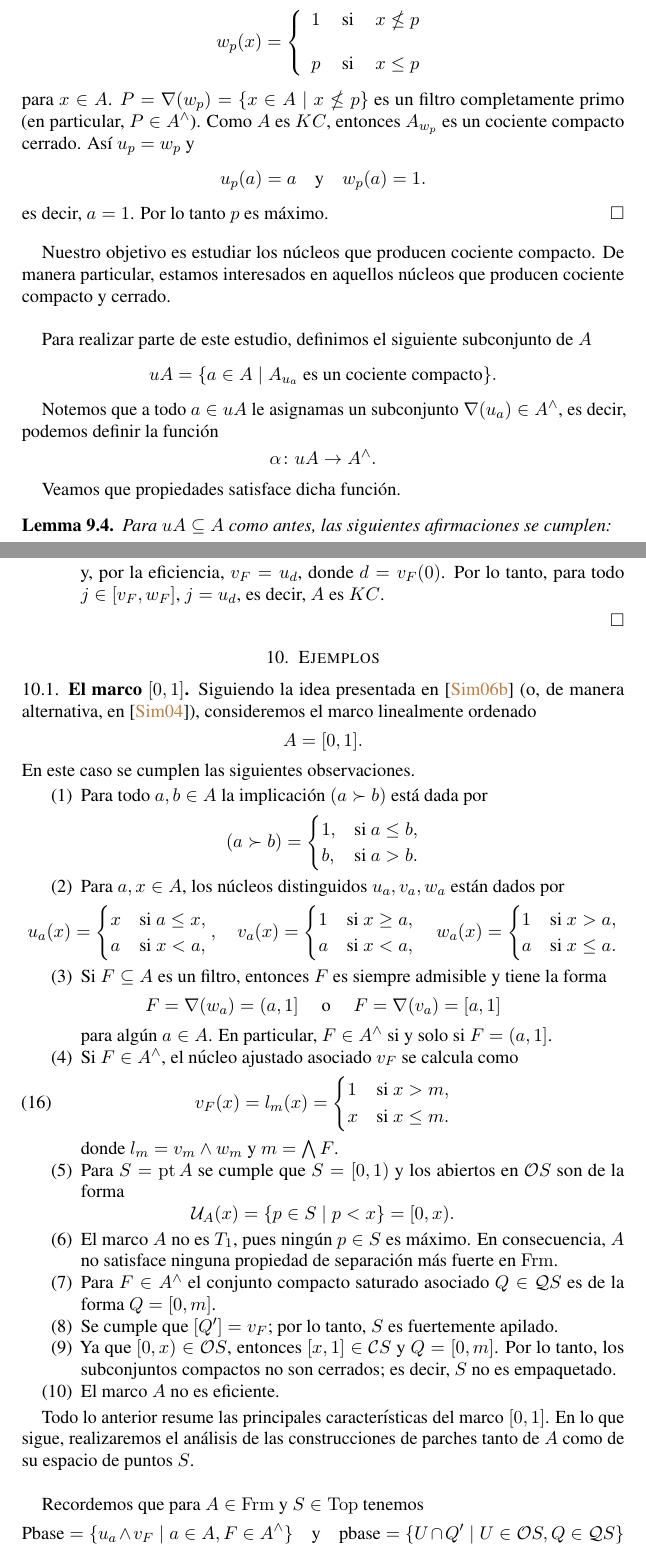
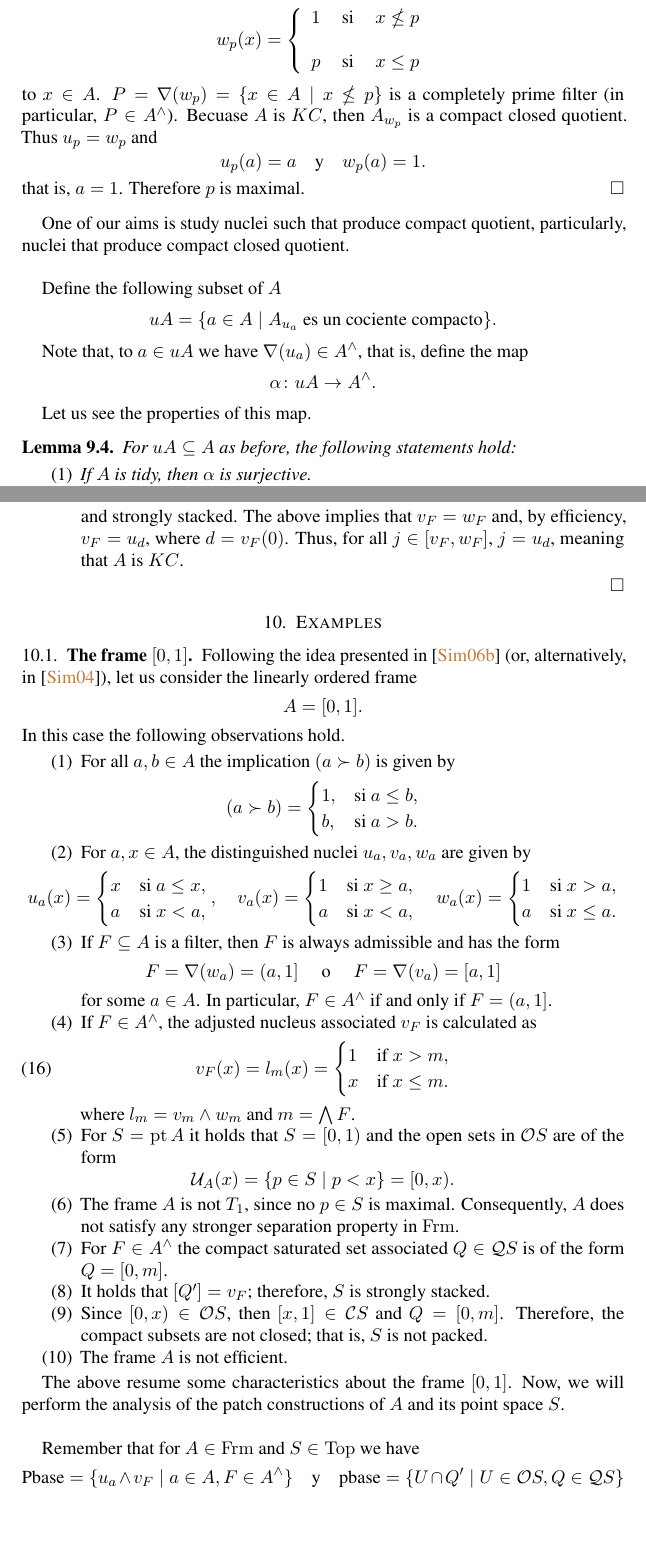
Before and after one commit to JCmonter/Art-culo-marcos-Hausdorff, a LaTeX paper (Articulo.tex): two parts of pages 22 and 24 of 27 before the commit and two parts of pages 21 and 23 of 26 after it, joined at a grey line, cut at the place of the change, the shorter picture padded with empty space. The pictures show the PDF file Articulo.pdf that the author committed with the source.

Commit message:
Modificación

```diff
--- a/Articulo.tex
+++ b/Articulo.tex
@@ -1282,4 +1281,4 @@ Si $A\in \Frm$ satisface $\mathbf{(H)}$, entonces $A$ es apilado.
-\end{prop}
-
-\begin{proof}
-Si $A$ satisface $\mathbf{(H)}$, entonces $A$ es $T_1$, es decir, para todo par HM se cumple que
+If $A\in \Frm$ satisfies $\mathbf{(H)}$, then $A$ is stacked.
+\end{prop}
+
+\begin{proof}
@@ -1303 +1301,0 @@ Si $\neg c\nleq v_F(0)$, entonces $c\notin F$, pues en caso contrario, si $c\in
-\neg c\leq f_F(0)=\bigvee\{v_a(0)\mid a\in F\}\leq v_F(0),
@@ -1314,5 +1301,0 @@ De aquí que $p\nleq w_F(0)$. Luego,
-w_F(0)=\bigwedge\{p\in M\mid 0\leq p\}=\bigwedge M\leq p,
-\]
-es decir, $p\nleq w_F(0)\leq p$, lo cual es una contradicción. La contradicción viene de suponer que $w_F(0)\nleq v_F(0)$.
-Por lo tanto $w_F(0)=v_F(0)$ y $A$ es apilado.
-\end{proof}
@@ -1342,6 +1330,7 @@ Además, si para $x\in A$, con $x$ máximo, se cumple que $\neg x=0$, entonces $
 \end{proof}
 
 Para ver los detalles de la no espacialidad de $\widetilde{A}$, se puede consultar \cite{PasekaSmarda1992}.
+\end{comment}
 
 \section{Marcos KC}
 
@@ -1390,7 +1377,8 @@ Si $A$ es un marco $KC$, entonces $A$ es un marco $T_1$.
-\end{prop}
-
-\begin{proof}
-Sean $p\in \pt A$ y $a\in A$ tales que $p\leq a\leq 1$. Consideremos
+If $A$ is a $KC$ frame, then $A$ is a $T_1$ frame.
+\end{prop}
+
+\begin{proof}
+Let $p\in \pt A$ and $a\in A$ such that $p\leq a\leq 1$. Consider
 \[
 w_p(x)=\left\{\begin{array}{lcc}
 1 & \mbox{ si } & x\nleq p\\
@@ -1398,28 +1386,30 @@ w_p(x)=\left\{\begin{array}{lcc}
 p & \mbox{ si } & x\leq p
 \end{array}\right.
 \]
-para $x\in A$. $P=\nabla(w_p)=\{x\in A\mid x\nleq p\}$ es un filtro completamente primo (en particular, $P\in A^\wedge$). Como $A$ es $KC$, entonces $A_{w_p}$ es un cociente compacto cerrado. Así $u_p=w_p$ y
+to $x\in A$. $P=\nabla(w_p)=\{x\in A\mid x\nleq p\}$ is a completely prime filter (in particular, $P\in A^\wedge$). Becuase $A$ is $KC$, then $A_{w_p}$ is a compact closed quotient. Thus $u_p=w_p$ and
 \[
 u_p(a)=a\quad \mbox{y}\quad w_p(a)=1.
 \]
-es decir, $a=1$. Por lo tanto $p$ es máximo.
-\end{proof}
-
-Nuestro objetivo es estudiar los núcleos que producen cociente compacto. De manera particular, estamos interesados en
-aquellos núcleos que producen cociente compacto y cerrado.\\
-
-Para realizar parte de este estudio, definimos el siguiente subconjunto de $A$
+that is, $a=1$. Therefore $p$ is maximal.
+\end{proof}
+
+One of our aims is study nuclei such that produce compact quotient, particularly, nuclei that produce compact closed quotient.\\
+
+Define the following subset of $A$
 \[
 uA=\{a\in A\mid A_{u_a} \text{ es un cociente compacto}\}.
 \]
 
-Notemos que a todo $a\in uA$ le asignamas un subconjunto $\nabla(u_a)\in A^\wedge$, es decir, podemos definir la función
+Note that, to $a\in uA$ we have $\nabla(u_a)\in A^\wedge$, that is, define the map
 \[
 \alpha\colon uA\to A^\wedge.
 \]
 
-Veamos que propiedades satisface dicha función.
+Let us see the properties of this map.
 
 \begin{lem}
-    Para $uA\subseteq A$ como antes, las siguientes afirmaciones se cumplen:
+    For $uA\subseteq A$ as before, the following statements hold:
     \begin{enumerate}
+        \item If $A$ is tidy, then $\alpha$ is surjective.
+        \item If $u_a$ is fitted for all $a\in uA$, then $\alpha$ is injective.
+        \item If $A$ is tidy and $a\in uA$, then $\alpha$ is bijective if and only if $u_a$ is fitted.
@@ -1432,8 +1419,8 @@ Veamos que propiedades satisface dicha función.
 \begin{proof}
 $\mbox{ }$
 \begin{enumerate}
-    \item Consideremos $F=\nabla(j)\in A^\wedge$ y $v_F$ el núcleos ajustado asociado a $F$. Si $A$ es eficiente, entonces $v_F=u_d$,
-    donde $d=v_F(0)\in A$. Luego,
+    \item Consider $F=\nabla(j)\in A^\wedge$ and $v_F$ the fitted nucleus associated with $F$. If $A$ is tidy, then $v_F=u_d$,
+    where $d=v_F(0)\in A$. Hence,
         \[
         \alpha(d)=\nabla(u_d)=\nabla(v_F)=F.
         \]
@@ -1447,8 +1434,4 @@ $\mbox{ }$
     \[
     \alpha(a)=\nabla(u_a)=\nabla(v_F)=\nabla(u_d)=\alpha(d)
     \]
-    donde $d=v_F(0)$.\\
-
-    Por hipótesis, $\alpha$ es biyectiva, entonces, por la inyectividad, $a=d$. Por lo tanto $v_F=u_a$ y $u_a$ es ajustado.\\
-
-    Reciprocamente, como $A$ es eficiente, entonces por 1), $\alpha$ es suprayectiva. Por hipótesis, $u_a$ es ajustado y, por 2), $\alpha$ es inyectiva. Por lo tanto $\alpha$ es biyectiva.
+    where $d=v_F(0)$.\\
@@ -1477,8 +1464,7 @@ Sea $A\in \Frm$. $A$ es $KC$ si y solo si $A$ es eficiente y $\mathcal{U}\circ v
     v_F=\mathcal{U}_*\circ v_\nabla\circ \mathcal{U}.
     \]
 
-    Si $A$ es $KC$, entonces para cualquier $F\in A^\wedge$ se cumple que para todo $j\in [v_F, w_F]$, $j=u_a$ para algún $a\in A$. En particular,
+    If $A$ is a $KC$ frame, then for any $F\in A^\wedge$, it holds that for all $j\in [v_F, w_F]$, $j=u_a$ for some $a\in A$. In particular,
     \[
     v_F=u_d,\quad\text{y}\quad \mathcal{U}_*\circ v_\nabla\circ \mathcal{U}=u_a
     \]
-    donde $d, a\in A$.\\
@@ -1491 +1471 @@ Sea $A\in \Frm$. $A$ es $KC$ si y solo si $A$ es eficiente y $\mathcal{U}\circ v
-    Lo anterior implica que $v_F=w_F$ y, por la eficiencia, $v_F=u_d$, donde $d=v_F(0)$. Por lo tanto, para todo $j\in [v_F, w_F]$, $j=u_d$, es decir, $A$ es $KC$.
+    where $d, a\in A$.\\
@@ -1492,23 +1478,24 @@ Sea $A\in \Frm$. $A$ es $KC$ si y solo si $A$ es eficiente y $\mathcal{U}\circ v
+    The above implies that $v_F=w_F$ and, by efficiency, $v_F=u_d$, where $d=v_F(0)$. Thus, for all $j\in [v_F, w_F]$, $j=u_d$, meaning that $A$ is $KC$.
  \end{description}
 \end{proof}
 
-\section{Ejemplos}
-
-\subsection{El marco $[0,1]$}
-Siguiendo la idea presentada en \cite{simmons2006regularity} (o, de manera alternativa, en \cite{simmons2004vietoris}), consideremos el marco linealmente ordenado
+\section{Examples}
+
+\subsection{The frame $[0,1]$}
+Following the idea presented in \cite{simmons2006regularity} (or, alternatively, in \cite{simmons2004vietoris}), let us consider the linearly ordered frame
 \[
 A=[0,1].
 \]
-En este caso se cumplen las siguientes observaciones.
+In this case the following observations hold.
 \begin{enumerate}
-\item Para todo $a,b\in A$ la implicación $(a\succ b)$ está dada por
+\item For all $a,b\in A$ the implication $(a\succ b)$ is given by
 \[
 (a\succ b)=\begin{cases}
 1, & \text{si } a\leq b,\\
 b, & \text{si } a>b.
 \end{cases}
 \]
-\item Para $a, x\in A$, los núcleos distinguidos $u_a, v_a, w_a$ están dados por
+\item For $a, x\in A$, the distinguished nuclei $u_a, v_a, w_a$ are given by
 \[
 u_a(x)=\begin{cases}
   x & \text{si }a\leq x,\\
@@ -1522,36 +1509,36 @@ a & \text{si } x\leq a.
 \end{cases}
 \]
 
-\item Si $F\subseteq A$ es un filtro, entonces $F$ es siempre admisible y tiene la forma
+\item If $F\subseteq A$ is a filter, then $F$ is always admissible and has the form
 \[
 F=\nabla(w_a)=(a, 1]\quad \mbox{ o }\quad F=\nabla(v_a)=[a, 1]
 \]
-para algún $a\in A$. En particular, $F\in A^\wedge$ si y solo si $F=(a, 1]$.
-
-\item Si $F\in A^\wedge$, el núcleo ajustado asociado $v_F$ se calcula como
+for some $a\in A$. In particular, $F\in A^\wedge$ if and only if $F=(a, 1]$.
+
+\item If $F\in A^\wedge$, the adjusted nucleus associated $v_F$ is calculated as
 \begin{equation}\label{eq:lm}
 v_F(x)=l_m(x)=\begin{cases}
-1 & \text{si } x> m,\\
-x & \text{si } x\leq m.
+1 & \text{if } x> m,\\
+x & \text{if } x\leq m.
 \end{cases}
 \end{equation}
-donde $l_m=v_m\wedge w_m$ y $m=\bigwedge F$.
-\item Para $S=\pt A$ se cumple que $S=[0,1)$ y los abiertos en $\mathcal{O}S$ son de la forma
+where $l_m=v_m\wedge w_m$ and $m=\bigwedge F$.
+\item For $S=\pt A$ it holds that $S=[0,1)$ and the open sets in $\mathcal{O}S$ are of the form
 \[
 \mathcal{U}_A(x)=\{p\in S\mid p<x\}=[0,x).
 \]
-\item El marco $A$ no es $T_1$, pues ningún $p\in S$ es máximo. En consecuencia, $A$ no satisface ninguna propiedad de separación más fuerte en $\Frm$.
-\item Para $F\in A^\wedge$ el conjunto compacto saturado asociado $Q\in \mathcal{Q}S$ es de la forma $Q=[0,m]$.
-\item Se cumple que $[Q']=v_F$; por lo tanto, $S$ es fuertemente apilado.
-\item Ya que $[0, x)\in \mathcal{O}S$, entonces $[x, 1]\in \mathcal{C}S$ y $Q=[0, m]$. Por lo tanto, los subconjuntos compactos no son cerrados; es decir, $S$ no es empaquetado.
-\item El marco $A$ no es eficiente.
+\item The frame $A$ is not $T_1$, since no $p\in S$ is maximal. Consequently, $A$ does not satisfy any stronger separation property in $\Frm$.
+\item For $F\in A^\wedge$ the compact saturated set associated $Q\in \mathcal{Q}S$ is of the form $Q=[0,m]$.
+\item It holds that $[Q']=v_F$; therefore, $S$ is strongly stacked.
+\item Since $[0, x)\in \mathcal{O}S$, then $[x, 1]\in \mathcal{C}S$ and $Q=[0, m]$. Therefore, the compact subsets are not closed; that is, $S$ is not packed.
+\item The frame $A$ is not efficient.
 
 \end{enumerate}
 
-Todo lo anterior resume las principales características del marco $[0,1]$. En lo que sigue, realizaremos el análisis de las construcciones de parches tanto de
-$A$ como de su espacio de puntos $S$.\\
-
-Recordemos que para $A\in \Frm$ y $S\in \Top$ tenemos
+The above resume some characteristics about the frame $[0,1]$. Now, we will perform the analysis of the patch constructions of
+$A$ and its point space $S$.\\
+
+Remember that for $A\in \Frm$ and $S\in \Top$ we have
 \[
 \text{Pbase}=\{u_a\wedge v_F\mid a\in A, F\in A^\wedge\}\quad \text{y}\quad \text{pbase}=\{U\cap Q'\mid U\in \mathcal{O}S, Q\in \mathcal{Q}S\}
 \]
@@ -1565,5 +1550,7 @@ Para $x\in A$  se cumple
-(u_a\wedge l_m)(x)=u_a(x)\wedge l_m(x)..
-\]
-
-Analizamos por casos la relación entre $x$ y $m$.
+For $x\in A$  it holds that
+\[
+(u_a\wedge l_m)(x)=u_a(x)\wedge l_m(x).
+\]
+
+Let us see the relationship between $x$ and $m$.
 \begin{description}
```
Also changed, not shown: Articulo.pdf, Articulo.tex (117 more changed lines), 1 other file.
